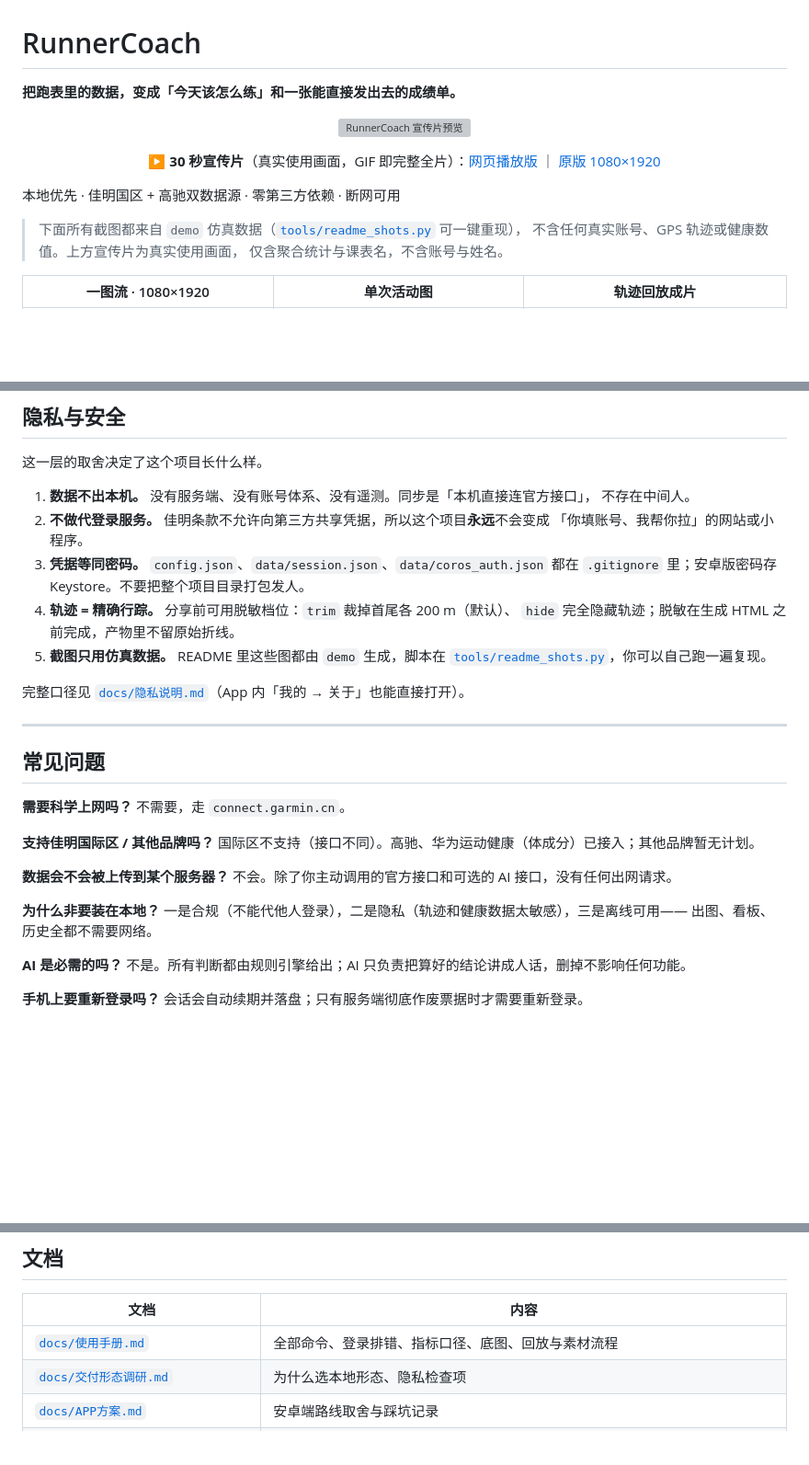
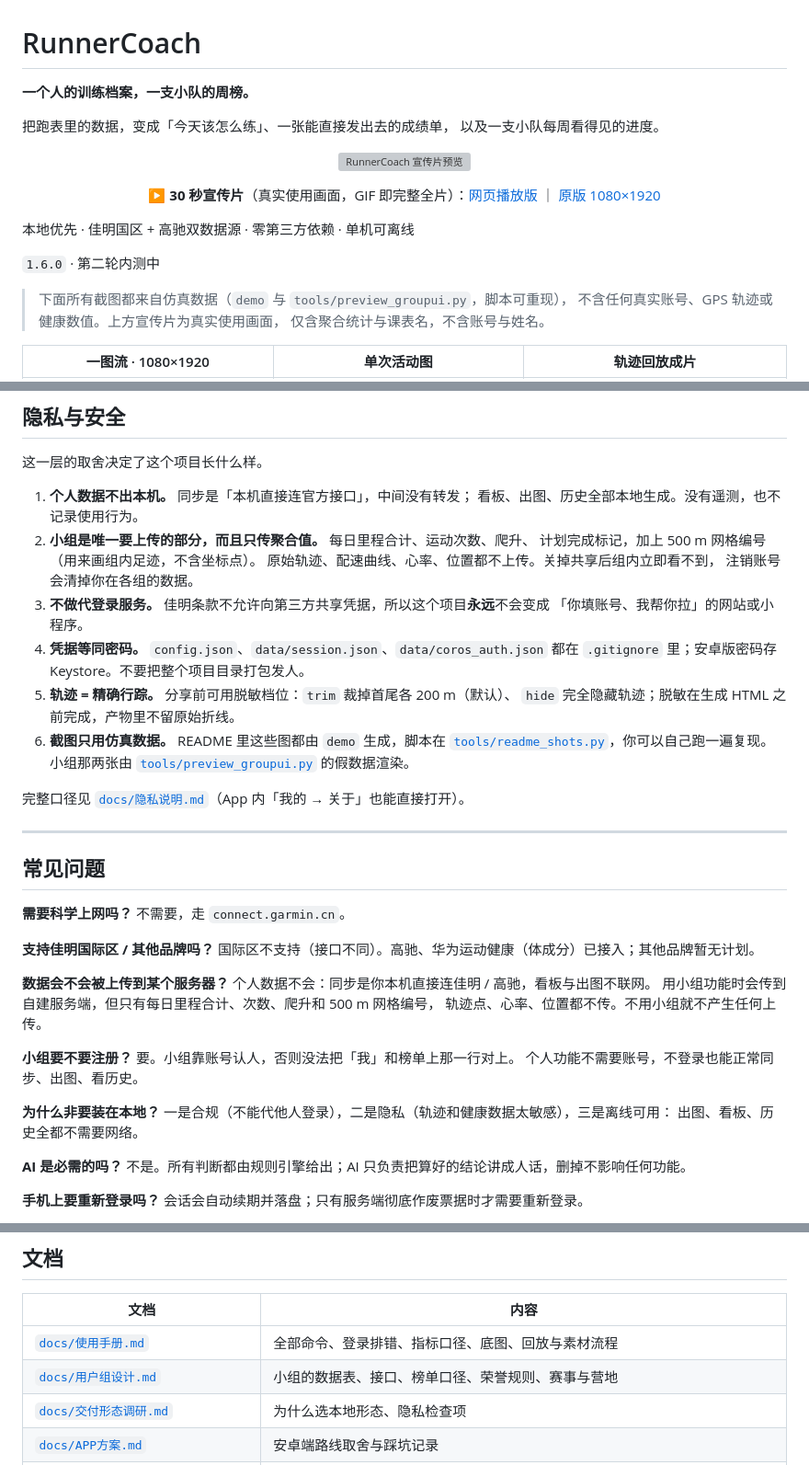
Before and after one commit to Lyle-Coder/RunnerCoach, a Markdown page: README.md, 3 parts joined by grey strips. Shown at 92% size. Drawn GitHub-style; blank space fills up the shorter version; grey boxes are pictures that could not be loaded.

```diff
--- a/README.md
+++ b/README.md
@@ -1,6 +1,9 @@
 # RunnerCoach
 
-**把跑表里的数据，变成「今天该怎么练」和一张能直接发出去的成绩单。**
+**一个人的训练档案，一支小队的周榜。**
+
+把跑表里的数据，变成「今天该怎么练」、一张能直接发出去的成绩单，
+以及一支小队每周看得见的进度。
 
 <p align="center">
   <a href="docs/media/promo-web.mp4"><img src="docs/media/promo-loop.gif" width="270" alt="RunnerCoach 宣传片预览"></a>
@@ -11,9 +14,11 @@
   ｜ <a href="docs/media/promo-30s.mp4">原版 1080×1920</a>
 </p>
 
-本地优先 · 佳明国区 + 高驰双数据源 · 零第三方依赖 · 断网可用
+本地优先 · 佳明国区 + 高驰双数据源 · 零第三方依赖 · 单机可离线
 
-> 下面所有截图都来自 `demo` 仿真数据（[`tools/readme_shots.py`](tools/readme_shots.py) 可一键重现），
+`1.6.0` · 第二轮内测中
+
+> 下面所有截图都来自仿真数据（`demo` 与 `tools/preview_groupui.py`，脚本可重现），
 > 不含任何真实账号、GPS 轨迹或健康数值。上方宣传片为真实使用画面，
 > 仅含聚合统计与课表名，不含账号与姓名。
 
@@ -200,16 +273,21 @@ App 里是「我的 → 导出数据 / 导入数据」，导出会同时存进
 
 这一层的取舍决定了这个项目长什么样。
 
-1. **数据不出本机。** 没有服务端、没有账号体系、没有遥测。同步是「本机直接连官方接口」，
-   不存在中间人。
-2. **不做代登录服务。** 佳明条款不允许向第三方共享凭据，所以这个项目**永远**不会变成
+1. **个人数据不出本机。** 同步是「本机直接连官方接口」，中间没有转发；
+   看板、出图、历史全部本地生成。没有遥测，也不记录使用行为。
+2. **小组是唯一要上传的部分，而且只传聚合值。** 每日里程合计、运动次数、爬升、
+   计划完成标记，加上 500 m 网格编号（用来画组内足迹，不含坐标点）。
+   原始轨迹、配速曲线、心率、位置都不上传。关掉共享后组内立即看不到，
+   注销账号会清掉你在各组的数据。
+3. **不做代登录服务。** 佳明条款不允许向第三方共享凭据，所以这个项目**永远**不会变成
    「你填账号、我帮你拉」的网站或小程序。
-3. **凭据等同密码。** `config.json`、`data/session.json`、`data/coros_auth.json` 都在
+4. **凭据等同密码。** `config.json`、`data/session.json`、`data/coros_auth.json` 都在
    `.gitignore` 里；安卓版密码存 Keystore。不要把整个项目目录打包发人。
-4. **轨迹 = 精确行踪。** 分享前可用脱敏档位：`trim` 裁掉首尾各 200 m（默认）、
+5. **轨迹 = 精确行踪。** 分享前可用脱敏档位：`trim` 裁掉首尾各 200 m（默认）、
    `hide` 完全隐藏轨迹；脱敏在生成 HTML 之前完成，产物里不留原始折线。
-5. **截图只用仿真数据。** README 里这些图都由 `demo` 生成，脚本在
+6. **截图只用仿真数据。** README 里这些图都由 `demo` 生成，脚本在
    [`tools/readme_shots.py`](tools/readme_shots.py)，你可以自己跑一遍复现。
+   小组那两张由 [`tools/preview_groupui.py`](tools/preview_groupui.py) 的假数据渲染。
 
 完整口径见 [`docs/隐私说明.md`](docs/隐私说明.md)（App 内「我的 → 关于」也能直接打开）。
 
@@ -224,10 +302,16 @@ App 里是「我的 → 导出数据 / 导入数据」，导出会同时存进
 国际区不支持（接口不同）。高驰、华为运动健康（体成分）已接入；其他品牌暂无计划。
 
 **数据会不会被上传到某个服务器？**
-不会。除了你主动调用的官方接口和可选的 AI 接口，没有任何出网请求。
+个人数据不会：同步是你本机直接连佳明 / 高驰，看板与出图不联网。
+用小组功能时会传到自建服务端，但只有每日里程合计、次数、爬升和 500 m 网格编号，
+轨迹点、心率、位置都不传。不用小组就不产生任何上传。
+
+**小组要不要注册？**
+要。小组靠账号认人，否则没法把「我」和榜单上那一行对上。
+个人功能不需要账号，不登录也能正常同步、出图、看历史。
 
 **为什么非要装在本地？**
-一是合规（不能代他人登录），二是隐私（轨迹和健康数据太敏感），三是离线可用——
+一是合规（不能代他人登录），二是隐私（轨迹和健康数据太敏感），三是离线可用：
 出图、看板、历史全都不需要网络。
 
 **AI 是必需的吗？**
@@ -277,6 +361,7 @@ RunnerCoach/
 | 文档 | 内容 |
 |---|---|
 | [`docs/使用手册.md`](docs/使用手册.md) | 全部命令、登录排错、指标口径、底图、回放与素材流程 |
+| [`docs/用户组设计.md`](docs/用户组设计.md) | 小组的数据表、接口、榜单口径、荣誉规则、赛事与营地 |
 | [`docs/交付形态调研.md`](docs/交付形态调研.md) | 为什么选本地形态、隐私检查项 |
 | [`docs/APP方案.md`](docs/APP方案.md) | 安卓端路线取舍与踩坑记录 |
 | [`docs/高驰接入评估.md`](docs/高驰接入评估.md) | 高驰三条取数通路的对比与结论 |
```
Also changed, not shown: other parts of README.md (+72 -4 lines), docs/img/group-shirts.png (added), docs/img/group.png (added).
